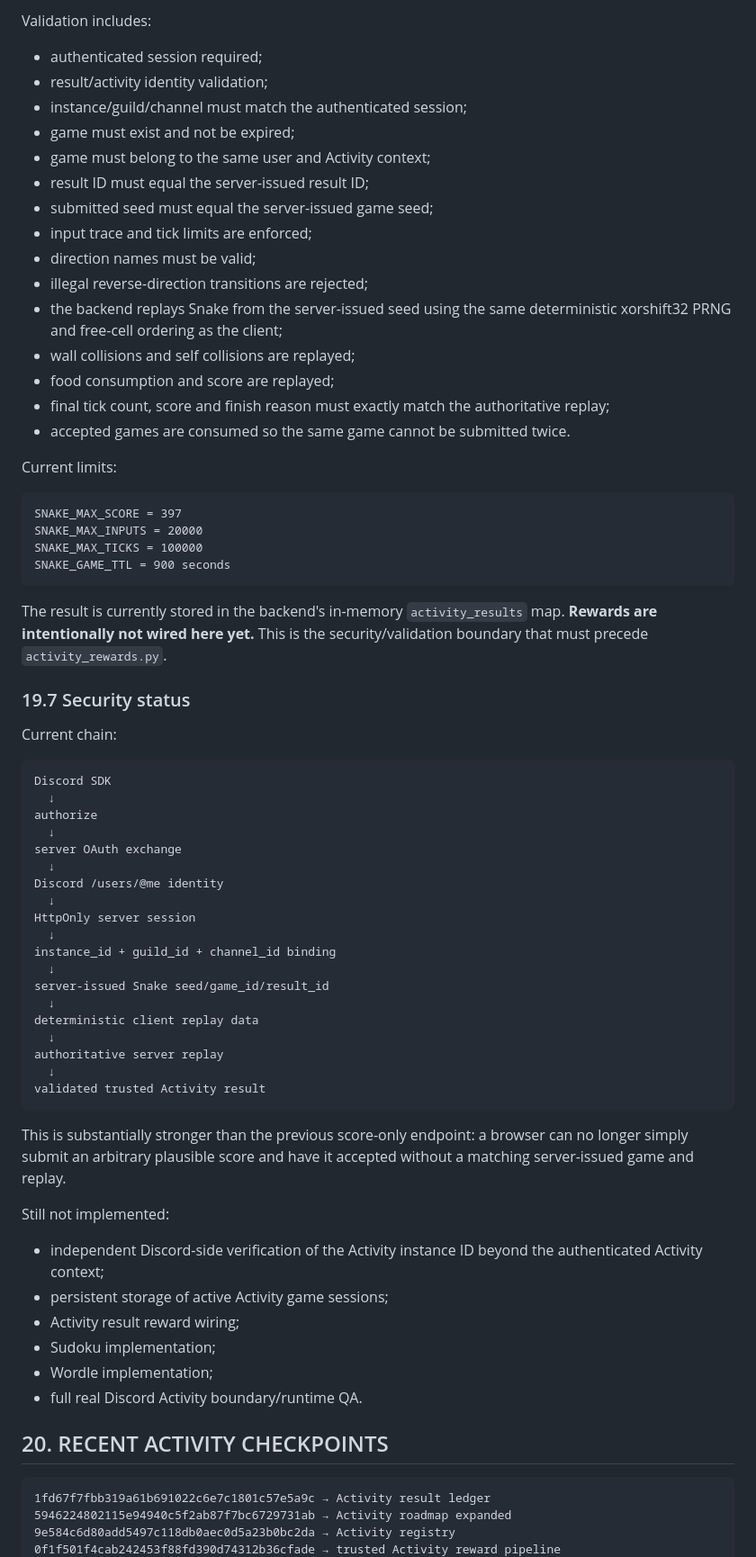
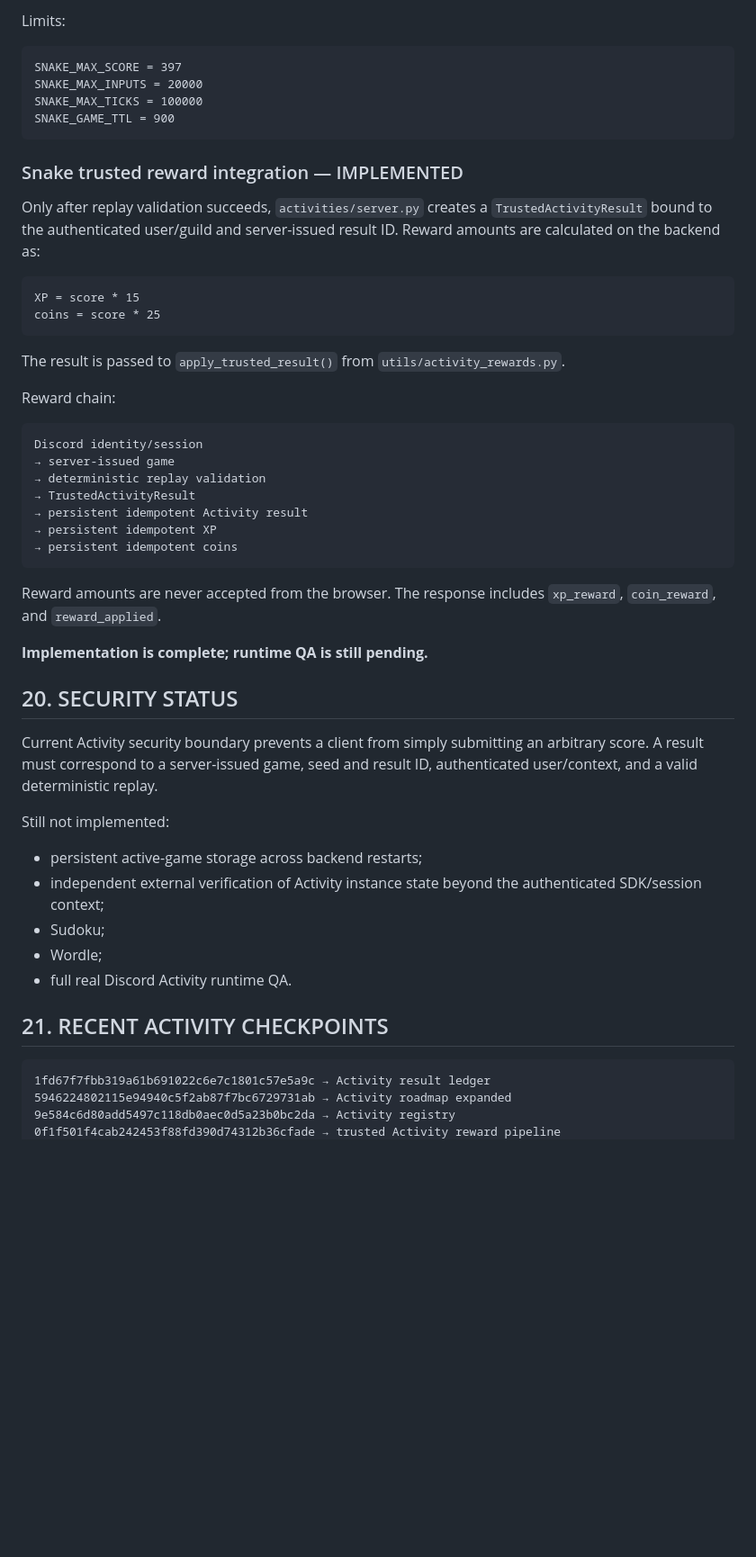
Before and after one commit to Kerdor/InsaneBot-discord, a Markdown page: PROJECT_STATE.md, the part around one of its changes. Shown at 90% size. GitHub-like rendering; blank space fills up the shorter version.

Commit message:
Update PROJECT_STATE after Snake trusted reward integration

````diff
--- a/PROJECT_STATE.md
+++ b/PROJECT_STATE.md
@@ -451,68 +318,51 @@ channel_id
-Validation includes:
-- authenticated session required;
-- result/activity identity validation;
-- instance/guild/channel must match the authenticated session;
-- game must exist and not be expired;
-- game must belong to the same user and Activity context;
-- result ID must equal the server-issued result ID;
-- submitted seed must equal the server-issued game seed;
-- input trace and tick limits are enforced;
-- direction names must be valid;
-- illegal reverse-direction transitions are rejected;
-- the backend replays Snake from the server-issued seed using the same deterministic xorshift32 PRNG and free-cell ordering as the client;
-- wall collisions and self collisions are replayed;
-- food consumption and score are replayed;
-- final tick count, score and finish reason must exactly match the authoritative replay;
-- accepted games are consumed so the same game cannot be submitted twice.
-
-Current limits:
+Limits:
 
 ```text
 SNAKE_MAX_SCORE = 397
 SNAKE_MAX_INPUTS = 20000
 SNAKE_MAX_TICKS = 100000
-SNAKE_GAME_TTL = 900 seconds
+SNAKE_GAME_TTL = 900
 ```
 
-The result is currently stored in the backend's in-memory `activity_results` map. **Rewards are intentionally not wired here yet.** This is the security/validation boundary that must precede `activity_rewards.py`.
+### Snake trusted reward integration — IMPLEMENTED
 
-### 19.7 Security status
-
-Current chain:
+Only after replay validation succeeds, `activities/server.py` creates a `TrustedActivityResult` bound to the authenticated user/guild and server-issued result ID. Reward amounts are calculated on the backend as:
 
 ```text
-Discord SDK
-  ↓
-authorize
-  ↓
-server OAuth exchange
-  ↓
-Discord /users/@me identity
-  ↓
-HttpOnly server session
-  ↓
-instance_id + guild_id + channel_id binding
-  ↓
-server-issued Snake seed/game_id/result_id
-  ↓
-deterministic client replay data
-  ↓
-authoritative server replay
-  ↓
-validated trusted Activity result
+XP = score * 15
+coins = score * 25
 ```
 
-This is substantially stronger than the previous score-only endpoint: a browser can no longer simply submit an arbitrary plausible score and have it accepted without a matching server-issued game and replay.
+The result is passed to `apply_trusted_result()` from `utils/activity_rewards.py`.
+
+Reward chain:
+
+```text
+Discord identity/session
+→ server-issued game
+→ deterministic replay validation
+→ TrustedActivityResult
+→ persistent idempotent Activity result
+→ persistent idempotent XP
+→ persistent idempotent coins
+```
+
+Reward amounts are never accepted from the browser. The response includes `xp_reward`, `coin_reward`, and `reward_applied`.
+
+**Implementation is complete; runtime QA is still pending.**
+
+## 20. SECURITY STATUS
+
+Current Activity security boundary prevents a client from simply submitting an arbitrary score. A result must correspond to a server-issued game, seed and result ID, authenticated user/context, and a valid deterministic replay.
 
 Still not implemented:
-- independent Discord-side verification of the Activity instance ID beyond the authenticated Activity context;
-- persistent storage of active Activity game sessions;
-- Activity result reward wiring;
-- Sudoku implementation;
-- Wordle implementation;
-- full real Discord Activity boundary/runtime QA.
+- persistent active-game storage across backend restarts;
+- independent external verification of Activity instance state beyond the authenticated SDK/session context;
+- Sudoku;
+- Wordle;
+- full real Discord Activity runtime QA.
 
-## 20. RECENT ACTIVITY CHECKPOINTS
+## 21. RECENT ACTIVITY CHECKPOINTS
 
 ```text
 1fd67f7fbb319a61b691022c6e7c1801c57e5a9c → Activity result ledger
````
Also changed, not shown: other parts of PROJECT_STATE.md (+64 -201 lines).
